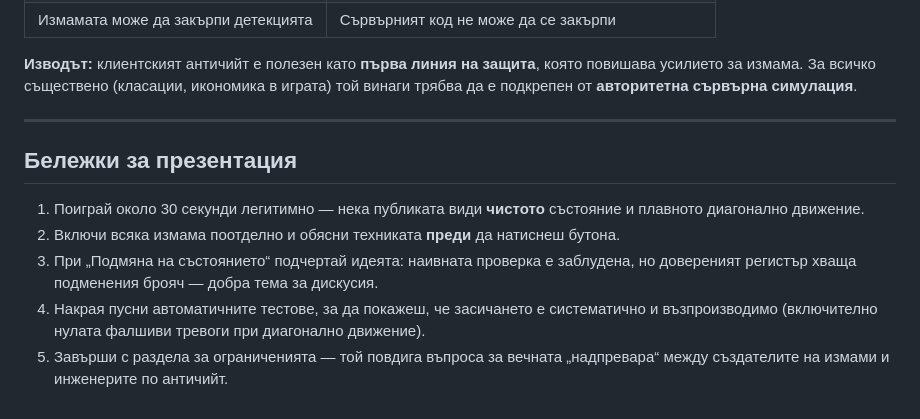
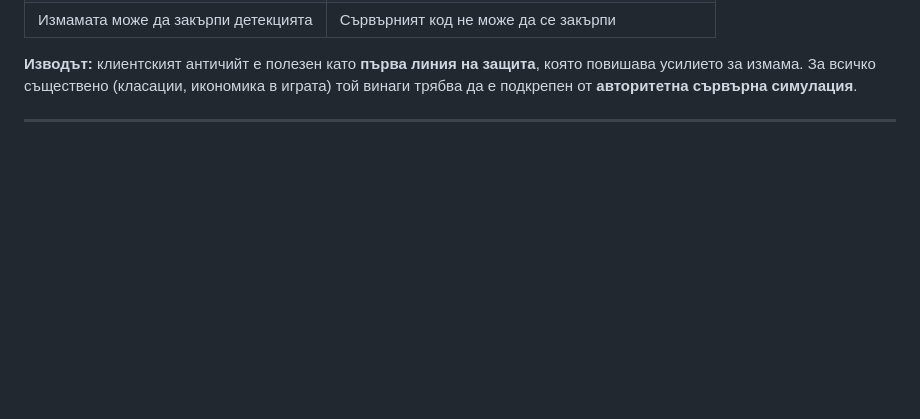
Before and after one commit to 150knz-cell/Anti-Cheat-Demo, a Markdown page: README.md, the part around the change. GitHub-like rendering; blank space fills up the shorter version.

```diff
--- a/README.md
+++ b/README.md
@@ -268,15 +268,3 @@ tests.js       — автоматични тестове (позитивни +
 винаги трябва да е подкрепен от **авторитетна сървърна симулация**.
 
 ---
-
-## Бележки за презентация
-
-1. Поиграй около 30 секунди легитимно — нека публиката види **чистото** състояние и
-   плавното диагонално движение.
-2. Включи всяка измама поотделно и обясни техниката **преди** да натиснеш бутона.
-3. При „Подмяна на състоянието“ подчертай идеята: наивната проверка е заблудена, но
-   довереният регистър хваща подменения брояч — добра тема за дискусия.
-4. Накрая пусни автоматичните тестове, за да покажеш, че засичането е систематично и
-   възпроизводимо (включително нулата фалшиви тревоги при диагонално движение).
-5. Завърши с раздела за ограниченията — той повдига въпроса за вечната „надпревара“
-   между създателите на измами и инженерите по античийт.
```
